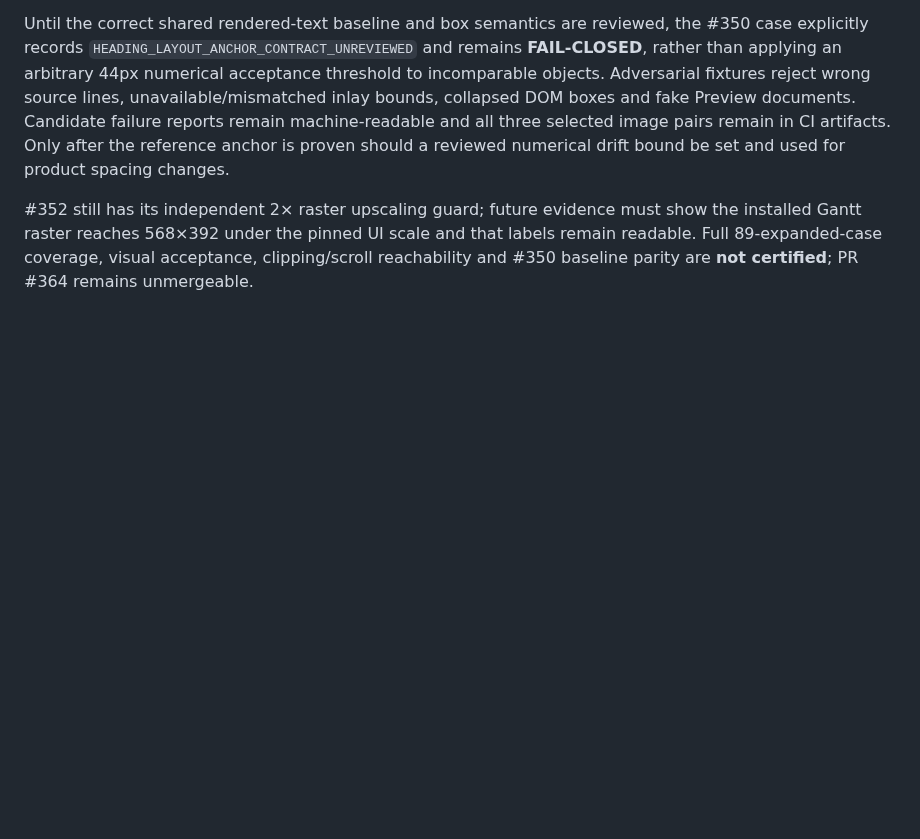
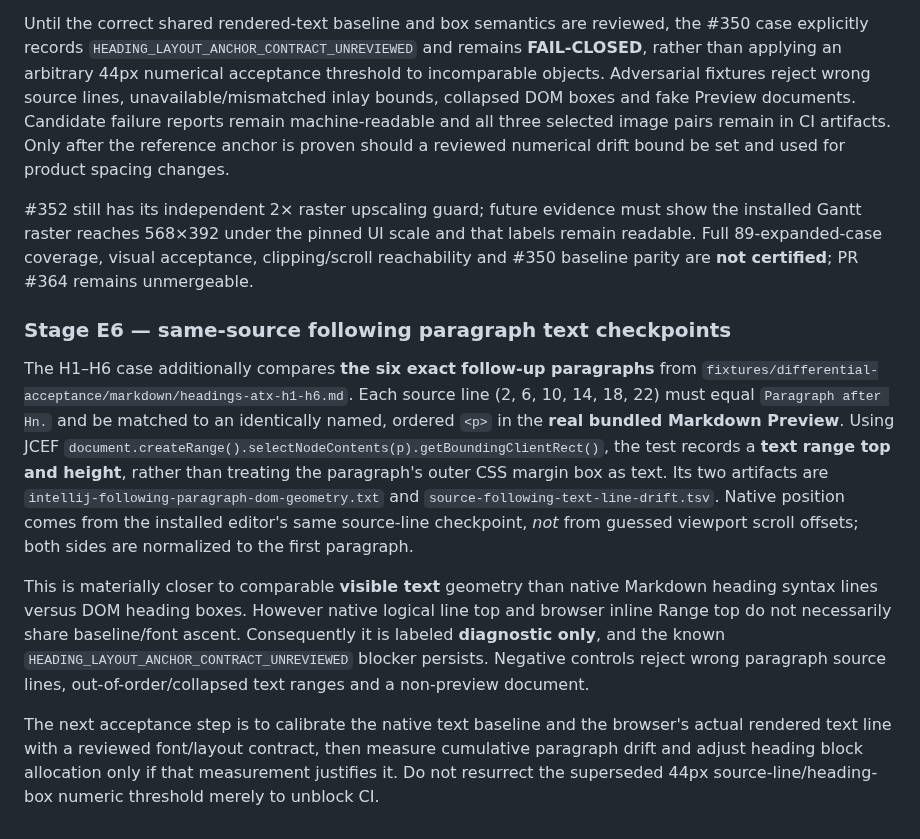
Before and after one commit to luceat-lux-vestra/MarkFlow, a Markdown page: tools/differential-acceptance/README.md, the part around the change. GitHub-like rendering; blank space fills up the shorter version.

Commit message:
docs(differential): source-identical paragraph text Range measurements before heading layout changes

```diff
--- a/tools/differential-acceptance/README.md
+++ b/tools/differential-acceptance/README.md
@@ -231,3 +231,32 @@ must show the installed Gantt raster reaches 568×392 under the pinned
 UI scale and that labels remain readable. Full 89-expanded-case coverage,
 visual acceptance, clipping/scroll reachability and #350 baseline parity
 are **not certified**; PR #364 remains unmergeable.
+
+### Stage E6 — same-source following paragraph text checkpoints
+
+The H1–H6 case additionally compares **the six exact follow-up paragraphs**
+from `fixtures/differential-acceptance/markdown/headings-atx-h1-h6.md`.
+Each source line (2, 6, 10, 14, 18, 22) must equal
+`Paragraph after Hn.` and be matched to an identically named, ordered
+`<p>` in the **real bundled Markdown Preview**. Using JCEF
+`document.createRange().selectNodeContents(p).getBoundingClientRect()`,
+the test records a **text range top and height**, rather than treating the
+paragraph's outer CSS margin box as text. Its two artifacts are
+`intellij-following-paragraph-dom-geometry.txt` and
+`source-following-text-line-drift.tsv`. Native position comes from the
+installed editor's same source-line checkpoint, *not* from guessed
+viewport scroll offsets; both sides are normalized to the first paragraph.
+
+This is materially closer to comparable **visible text** geometry than
+native Markdown heading syntax lines versus DOM heading boxes. However
+native logical line top and browser inline Range top do not necessarily
+share baseline/font ascent. Consequently it is labeled **diagnostic only**,
+and the known `HEADING_LAYOUT_ANCHOR_CONTRACT_UNREVIEWED` blocker
+persists. Negative controls reject wrong paragraph source lines,
+out-of-order/collapsed text ranges and a non-preview document.
+
+The next acceptance step is to calibrate the native text baseline and the
+browser's actual rendered text line with a reviewed font/layout contract,
+then measure cumulative paragraph drift and adjust heading block allocation
+only if that measurement justifies it. Do not resurrect the superseded
+44px source-line/heading-box numeric threshold merely to unblock CI.
```
